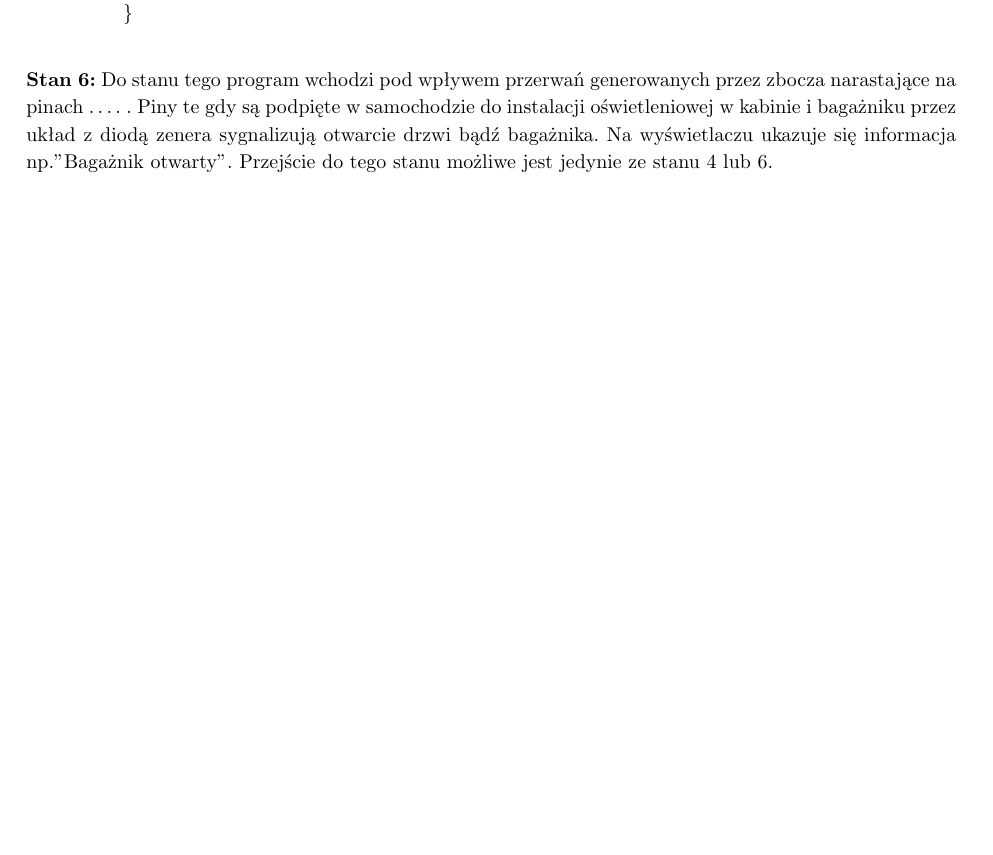
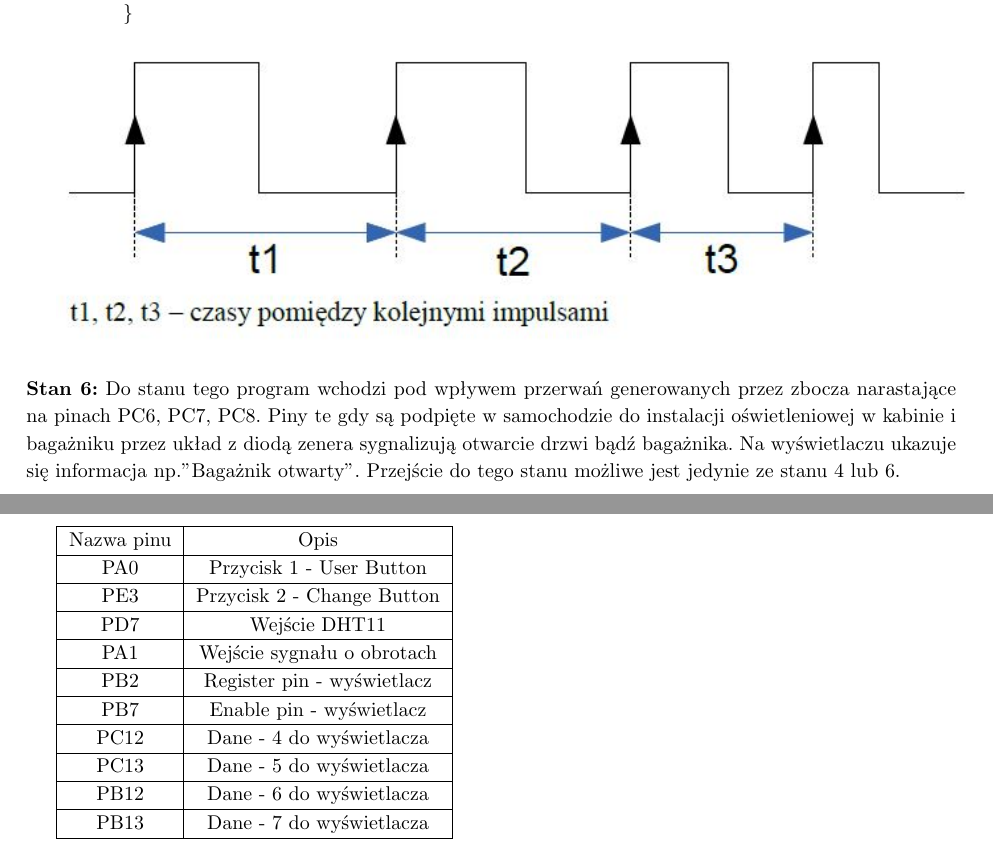
Before and after one commit to DamianAntczak/PTM-, a LaTeX thesis (Dokumentacja/Dokumentacja.tex): part of page 6 of 6 before the commit and two parts of pages 6 and 7 of 7 after it, the two joined at a grey line, cut so that both start at the same text, the shorter picture padded with empty space. Compiled offline with pdfLaTeX; the source files are stored in an older character set and shown here as Unicode.

Commit message:
Aktualizacja dokumentacji.

```diff
--- a/Dokumentacja/Dokumentacja.tex
+++ b/Dokumentacja/Dokumentacja.tex
@@ -262,12 +257,37 @@
 	}
 	\end{lstlisting}
 
+	\includegraphics[width=1\textwidth]{./img/CzasImpuls.JPG}
 
-	\textbf{\\Stan 6:} Do stanu tego program wchodzi pod wpływem przerwań generowanych przez zbocza narastające na
-	pinach …. . Piny te gdy są podpięte w samochodzie do instalacji oświetleniowej w kabinie i
-	bagażniku przez układ z diodą zenera sygnalizują otwarcie drzwi bądź bagażnika. Na wyświetlaczu
-	ukazuje się informacja np.”Bagażnik otwarty”. Przejście do tego stanu możliwe jest jedynie ze
-	stanu 4 lub 6.
+
+	\textbf{\\Stan 6:} Do stanu tego program wchodzi pod wpływem przerwań generowanych przez zbocza narastające na pinach PC6, PC7, PC8. Piny te gdy są podpięte w samochodzie do instalacji oświetleniowej w kabinie i bagażniku przez układ z diodą zenera sygnalizują otwarcie drzwi bądź bagażnika. Na wyświetlaczu ukazuje się informacja np.”Bagażnik otwarty”. Przejście do tego stanu możliwe jest jedynie ze stanu 4 lub 6.
+
+	\newpage
+
+	\begin{tabular}{|c|c|} \hline
+	Nazwa pinu & Opis \\
+	\hline
+	PA0 & Przycisk 1 - User Button \\
+	\hline
+	PE3 & Przycisk 2 - Change Button \\
+	\hline
+	PD7 & Wejście DHT11 \\
+	\hline
+	PA1 & Wejście sygnału o obrotach \\
+	\hline
+	PB2 & Register pin - wyświetlacz \\
+	\hline
+	PB7 & Enable pin - wyświetlacz \\
+	\hline
+	PC12 & Dane - 4 do wyświetlacza \\
+	\hline
+	PC13 & Dane - 5 do wyświetlacza \\
+	\hline
+	PB12 & Dane - 6 do wyświetlacza \\
+	\hline
+	PB13 & Dane - 7 do wyświetlacza \\
+	\hline
+	\end{tabular}
 
 
 \clearpage
```
Also changed, not shown: Dokumentacja/Do-sprawozdania.pdf, Dokumentacja/Dokumentacja.pdf, Dokumentacja/img/CzasImpuls.JPG (added), Dokumentacja/Dokumentacja.tex (35 more changed lines), 1 other file.
